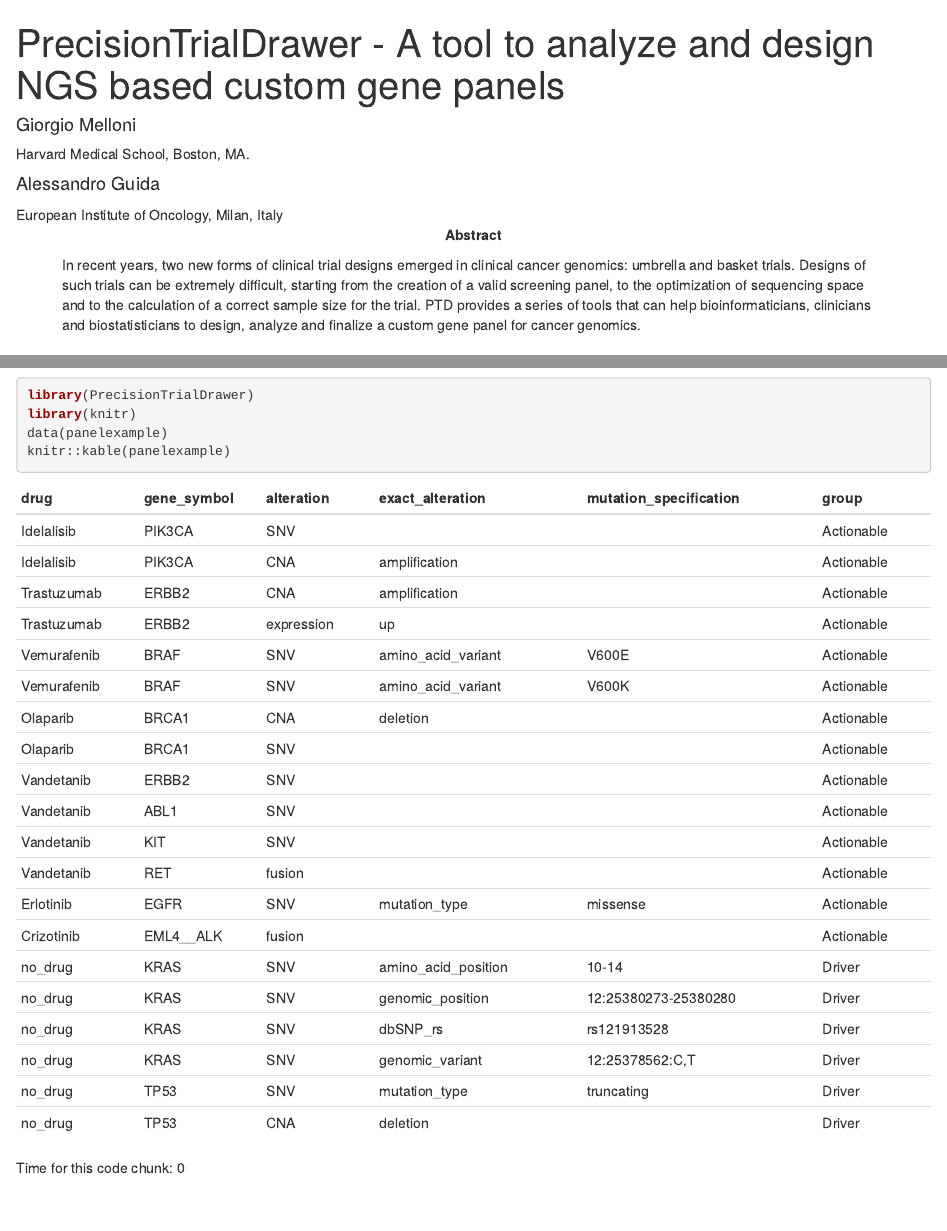
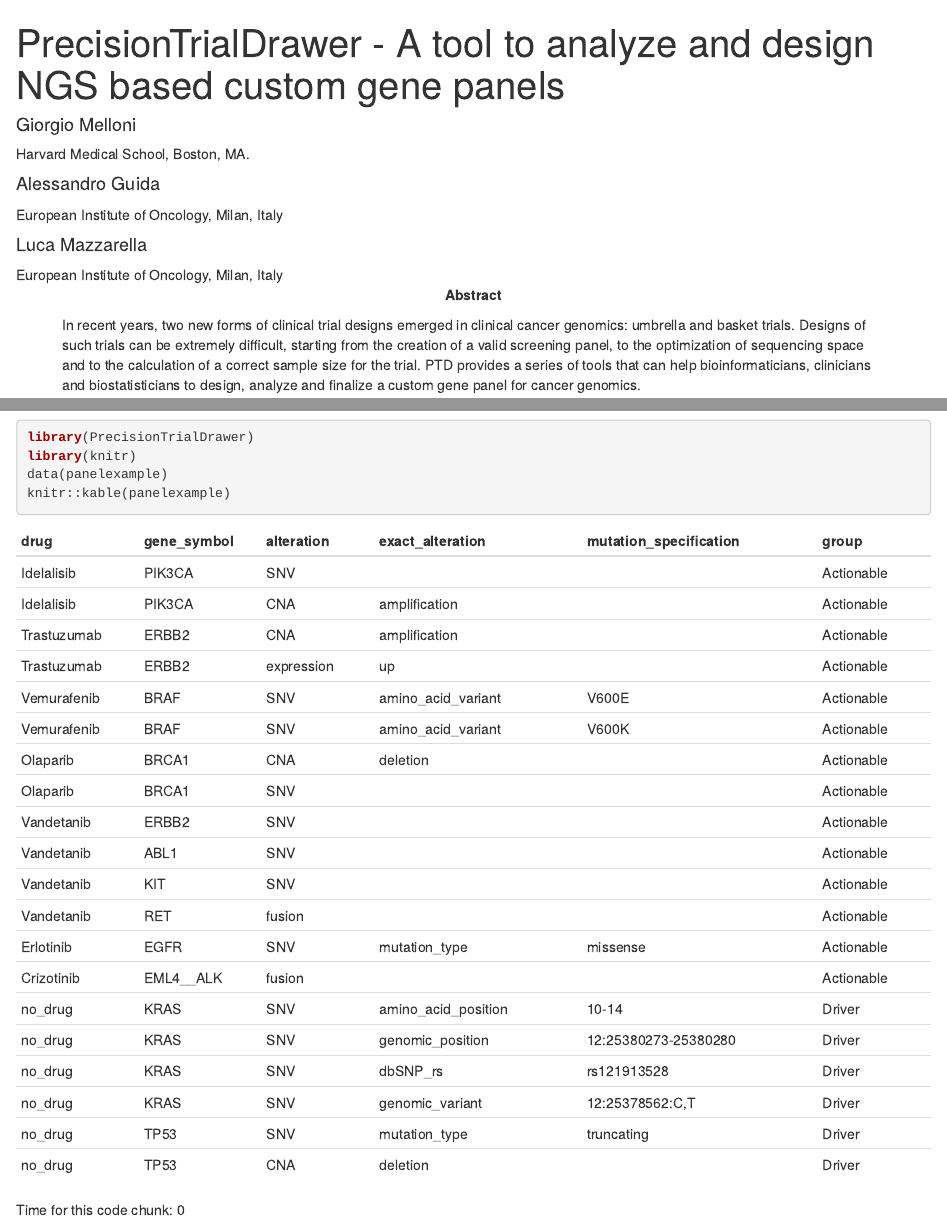
Before and after one commit to gmelloni/PrecisionTrialDrawer, an R Markdown document (vignettes/PrecisionTrialDrawer.Rmd): the page in a window 1100 px wide, from its top, and a second part further down, joined at a grey line. Rendered offline with R 4.5, knitr and Pandoc, with nearby package versions; drawn as R Markdown's standard HTML page in place of the format the file asks for; code that draws random numbers runs with fixed seeds of ours; some code elsewhere in the file could not run offline; common packages that the code uses without loading them are loaded.

Commit message:
add Luca Mazarella to authors

```diff
--- a/vignettes/PrecisionTrialDrawer.Rmd
+++ b/vignettes/PrecisionTrialDrawer.Rmd
@@ -4,6 +4,8 @@
 - name: Giorgio Melloni
   affiliation: Harvard Medical School, Boston, MA.
 - name: Alessandro Guida
+  affiliation: European Institute of Oncology, Milan, Italy
+- name: Luca Mazzarella
   affiliation: European Institute of Oncology, Milan, Italy
 abstract: >
   In recent years, two new forms of clinical trial designs emerged in clinical cancer genomics: umbrella and basket trials.
```
Also changed, not shown: vignettes/PrecisionTrialDrawer.Rmd (10 more changed lines), 1 other file.
